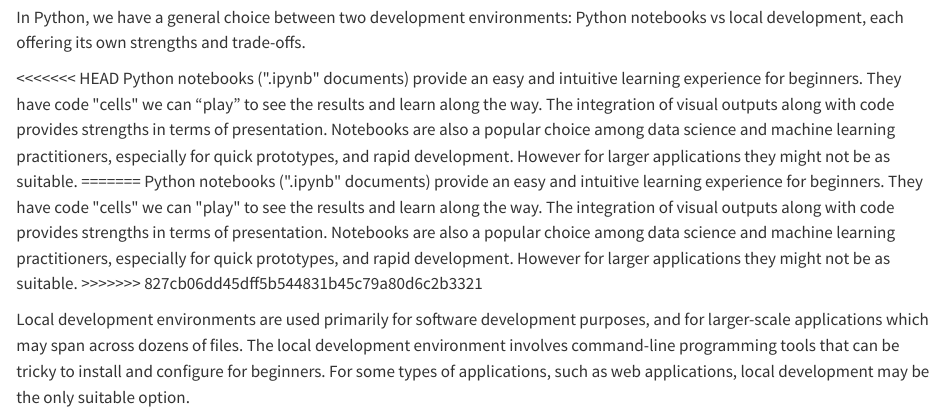
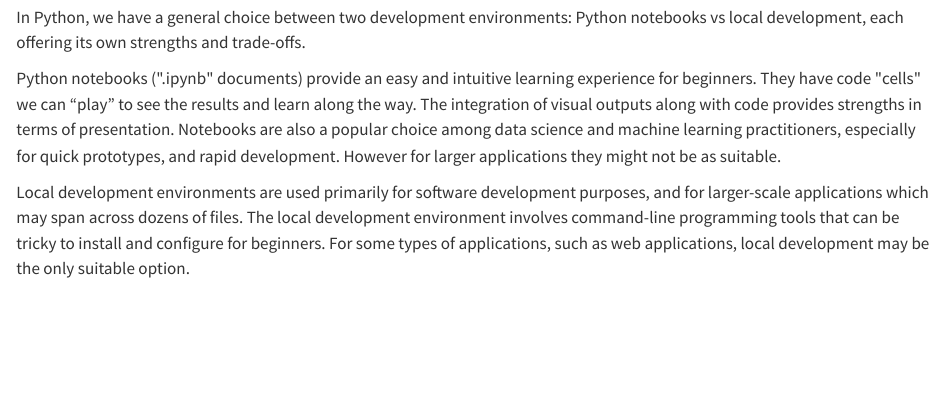
Before and after one commit to prof-rossetti/python-for-finance, a Quarto document (docs/notes/dev-tools/index.qmd): the page in a window 1100 px wide, from 250 px down. Rendered offline with R 4.5, knitr and Pandoc in place of Quarto, with nearby package versions.

Commit message:
resolve conflicts

```diff
--- a/docs/notes/dev-tools/index.qmd
+++ b/docs/notes/dev-tools/index.qmd
@@ -9,11 +9,7 @@ You'll need to familiarize yourself with a Python development environment. One o
 
 In Python, we have a general choice between two development environments: Python notebooks vs local development, each offering its own strengths and trade-offs.
 
-<<<<<<< HEAD
 Python notebooks (\".ipynb\" documents) provide an easy and intuitive learning experience for beginners. They have code \"cells\" we can "play" to see the results and learn along the way. The integration of visual outputs along with code provides strengths in terms of presentation. Notebooks are also a popular choice among data science and machine learning practitioners, especially for quick prototypes, and rapid development. However for larger applications they might not be as suitable.
-=======
-Python notebooks (\".ipynb\" documents) provide an easy and intuitive learning experience for beginners. They have code \"cells\" we can \"play\" to see the results and learn along the way. The integration of visual outputs along with code provides strengths in terms of presentation. Notebooks are also a popular choice among data science and machine learning practitioners, especially for quick prototypes, and rapid development. However for larger applications they might not be as suitable.
->>>>>>> 827cb06dd45dff5b544831b45c79a80d6c2b3321
 
 Local development environments are used primarily for software development purposes, and for larger-scale applications which may span across dozens of files. The local development environment involves command-line programming tools that can be tricky to install and configure for beginners. For some types of applications, such as web applications, local development may be the only suitable option.
 
```
Also changed, not shown: docs/_quarto.yml.
